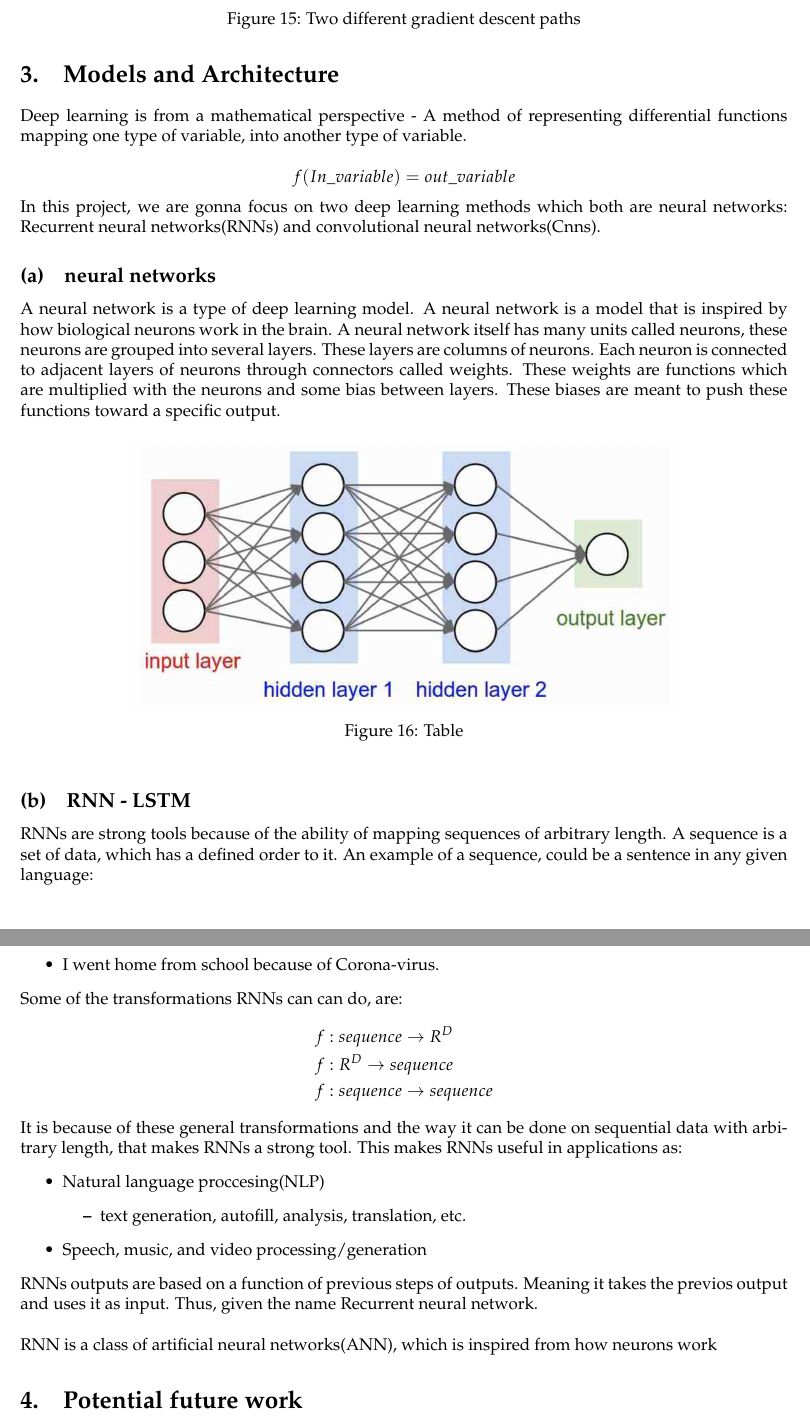
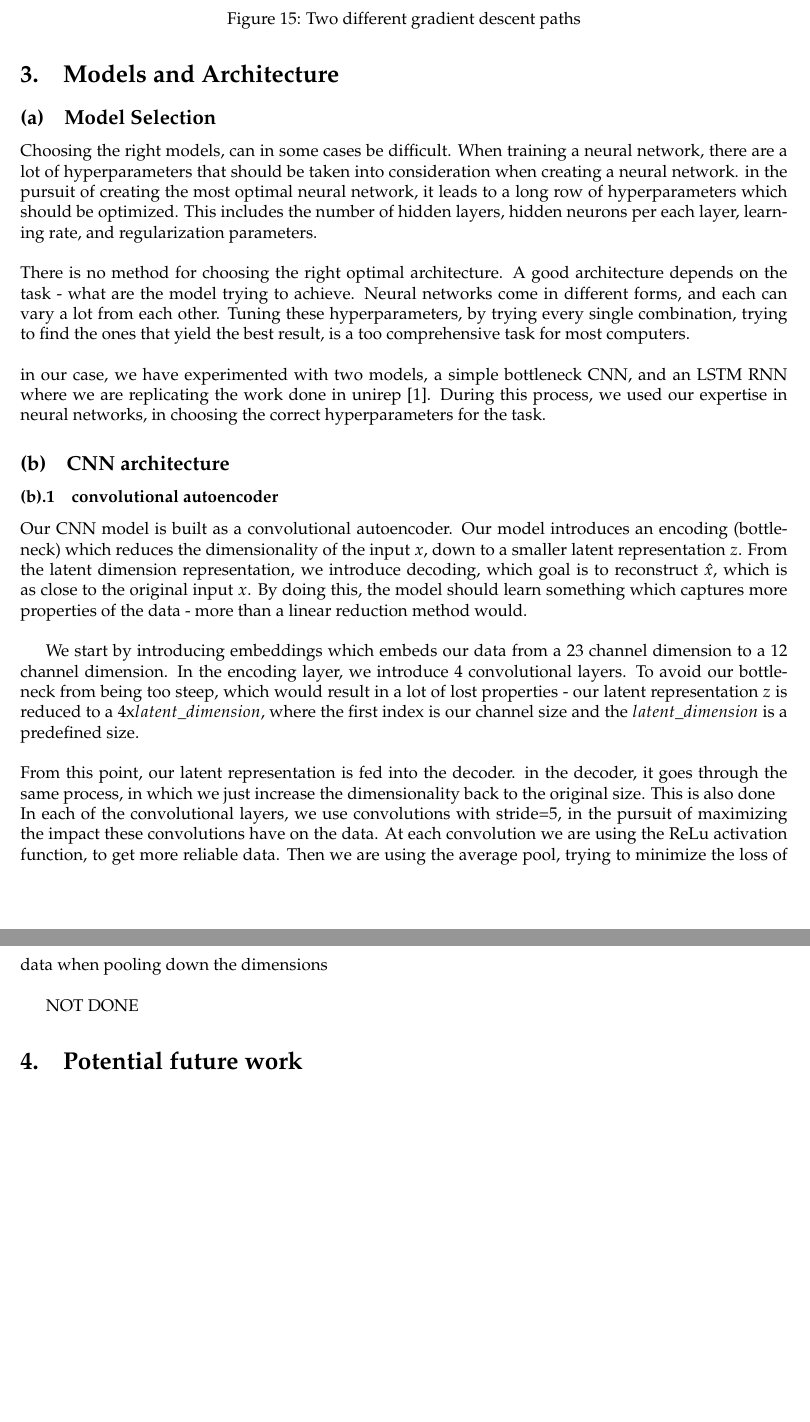
Before and after one commit to Cavtheman/proteinbachelor, a LaTeX document (report/master.tex, which reads report/latex/model_architecture/architecture_master.tex, report/latex/model_architecture/cnn_architecture.tex, report/latex/model_architecture/model_selection.tex): two parts of pages 12 and 13 of 13, joined at a grey line, cut so that both start at the same text, the shorter picture padded with empty space. Compiled offline with pdfLaTeX.

Commit message:
explaining models started

```diff
--- /dev/null
+++ b/report/latex/model_architecture/architecture_master.tex
@@ -0,0 +1,5 @@
+\subsection{Model Selection}
+\input{latex/model_architecture/model_selection}
+
+\subsection{CNN architecture}
+\input{latex/model_architecture/cnn_architecture}
--- /dev/null
+++ b/report/latex/model_architecture/cnn_architecture.tex
@@ -0,0 +1,14 @@
+\subsubsection{convolutional autoencoder}
+
+Our CNN model is built as a convolutional autoencoder. Our model introduces an encoding (bottleneck) which reduces the dimensionality of the input $x$, down to a smaller latent representation $z$. From the latent dimension representation, we introduce decoding, which goal is to reconstruct $\hat{x}$, which is as close to the original input $x$. By doing this, the model should learn something which captures more properties of the data - more than a linear reduction method would. \\
+
+We start by introducing embeddings which embeds our data from a 23 channel dimension to a 12 channel dimension. In the encoding layer, we introduce 4 convolutional layers. To avoid our bottleneck from being too steep, which would result in a lot of lost properties - our latent representation $z$ is reduced to a $4$x$latent\_dimension$, where the first index is our channel size and the $latent\_dimension$ is a predefined size.\\
+
+\noindent
+From this point, our latent representation is fed into the decoder. in the decoder, it goes through the same process, in which we just increase the dimensionality back to the original size. This is also done
+
+\noindent
+In each of the convolutional layers, we use convolutions with stride=5, in the pursuit of maximizing the impact these convolutions have on the data. At each convolution we are using the ReLu activation function, to get more reliable data. Then we are using the average pool, trying to minimize the loss of data when pooling down the dimensions\\
+
+
+NOT DONE
--- /dev/null
+++ b/report/latex/model_architecture/model_selection.tex
@@ -0,0 +1,7 @@
+Choosing the right models, can in some cases be difficult. When training a neural network, there are a lot of hyperparameters that should be taken into consideration when creating a neural network. in the pursuit of creating the most optimal neural network, it leads to a long row of hyperparameters which should be optimized. This includes the number of hidden layers, hidden neurons per each layer, learning rate, and regularization parameters. \\
+
+\noindent
+There is no method for choosing the right optimal architecture. A good architecture depends on the task - what are the model trying to achieve. Neural networks come in different forms, and each can vary a lot from each other. Tuning these hyperparameters, by trying every single combination, trying to find the ones that yield the best result, is a too comprehensive task for most computers. \\
+
+\noindent
+in our case, we have experimented with two models, a simple bottleneck CNN, and an LSTM RNN where we are replicating the work done in unirep\cite{unirep}. During this process, we used our expertise in neural networks, in choosing the correct hyperparameters for the task.
```
Also changed, not shown: report/latex/model.tex (deleted, +0 -1 lines), report/master.tex (+1 -1 lines), 1 other file.
